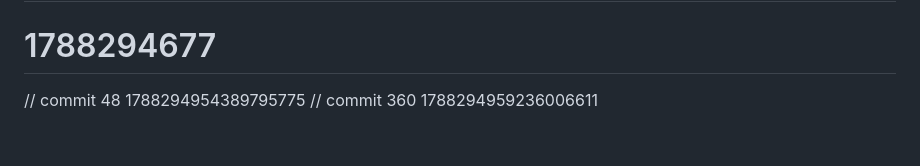
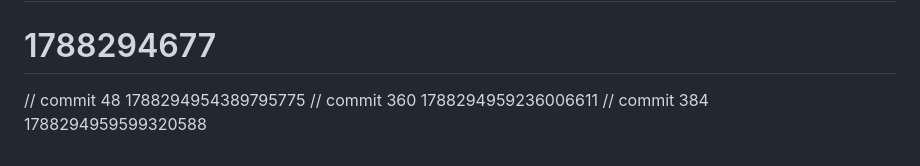
Before and after one commit to AetherRavyn/Muninn, a Markdown page: README.md, the part around the change. Drawn GitHub-style.

```diff
--- a/README.md
+++ b/README.md
@@ -154,3 +154,4 @@ MIT
 # 1788294677
 // commit 48 1788294954389795775
 // commit 360 1788294959236006611
+// commit 384 1788294959599320588
```
